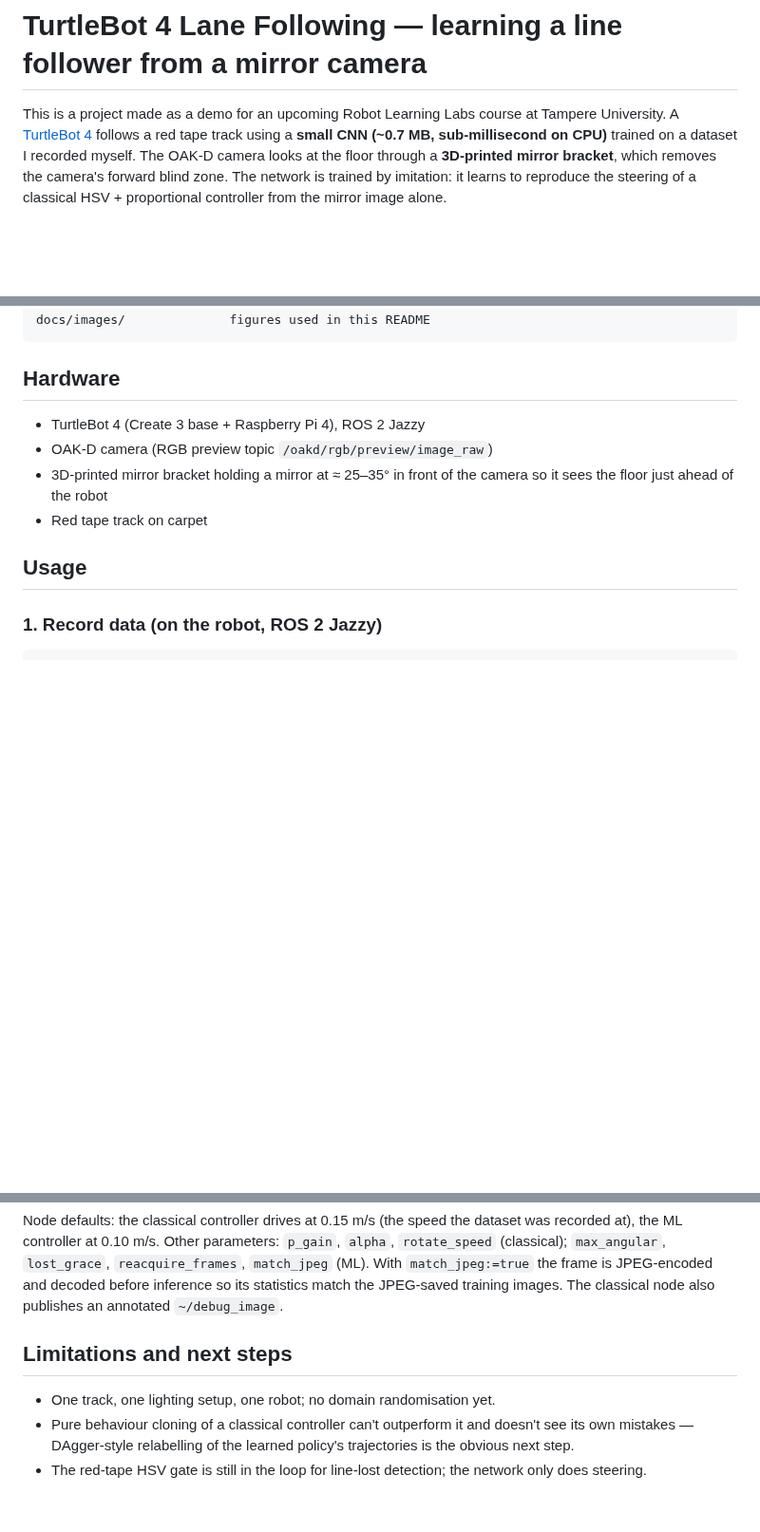
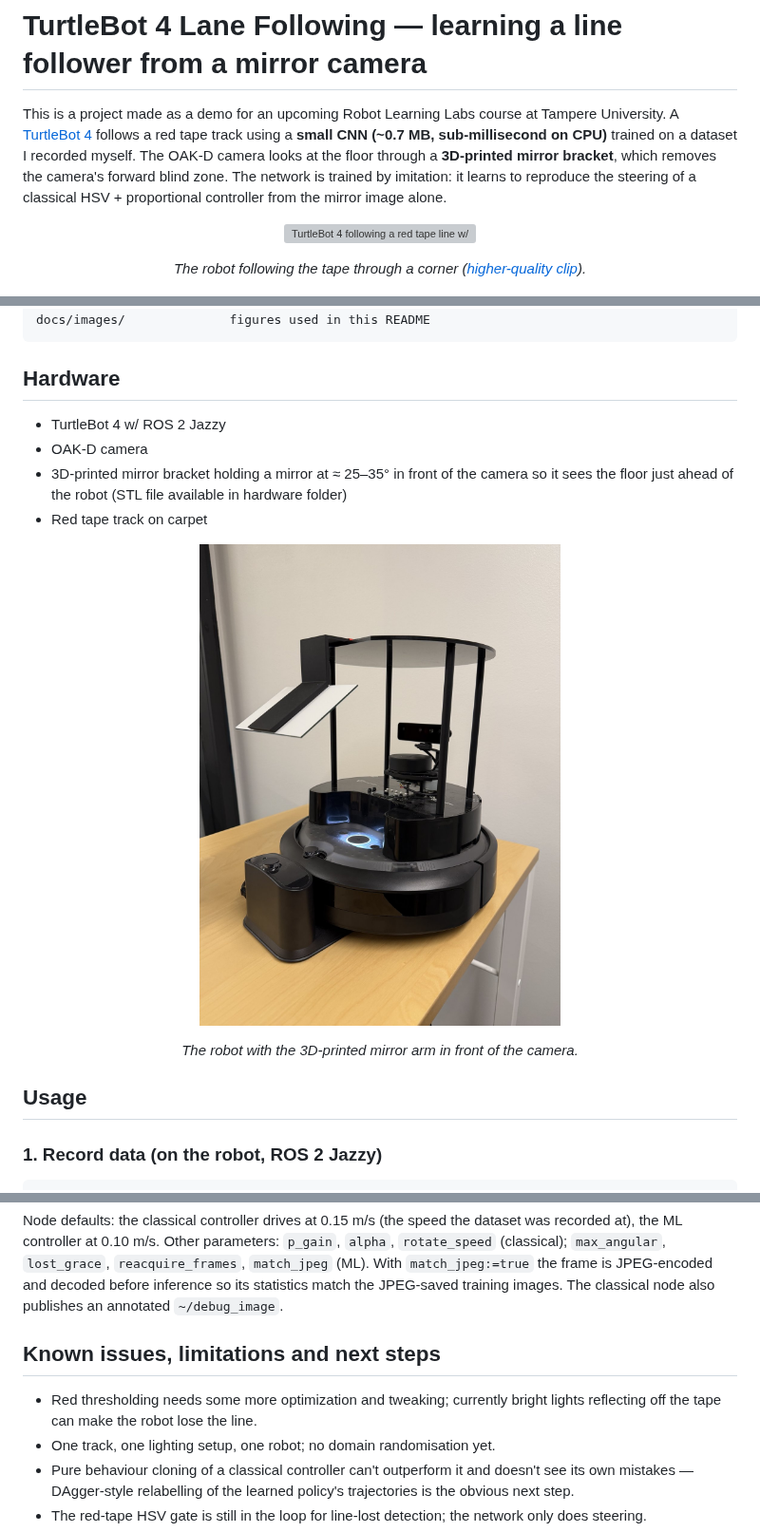
Before and after one commit to archulum/turtlebot4-lane-following, a Markdown page: README.md, 3 parts joined by grey strips. Shown at 95% size. Drawn GitHub-style; pictures changed too: docs/images/robot.jpg (added); blank space fills up the shorter version; grey boxes are pictures that could not be loaded.

Commit message:
Added demo, robot photo, mirror holder STL and readme updates

```diff
--- a/README.md
+++ b/README.md
@@ -2,8 +2,11 @@
 
 This is a project made as a demo for an upcoming Robot Learning Labs course at Tampere University. A [TurtleBot 4](https://turtlebot.github.io/turtlebot4-user-manual/) follows a red tape track using a **small CNN (~0.7 MB, sub-millisecond on CPU)** trained on a dataset I recorded myself. The OAK-D camera looks at the floor through a **3D-printed mirror bracket**, which removes the camera's forward blind zone. The network is trained by imitation: it learns to reproduce the steering of a classical HSV + proportional controller from the mirror image alone.
 
-<!-- demo (WIP)
--->
+<p align="center">
+  <img src="docs/images/demo.gif" alt="TurtleBot 4 following a red tape line w/ the learned controller" width="240">
+</p>
+
+<p align="center"><em>The robot following the tape through a corner (<a href="docs/videos/demo.mp4">higher-quality clip</a>).</em></p>
 
 ![Camera views](docs/images/camera_views.png)
 
@@ -58,12 +61,16 @@ docs/images/              figures used in this README
 
 ## Hardware
 
-- TurtleBot 4 (Create 3 base + Raspberry Pi 4), ROS 2 Jazzy
-- OAK-D camera (RGB preview topic `/oakd/rgb/preview/image_raw`)
-- 3D-printed mirror bracket holding a mirror at ≈ 25–35° in front of the camera so it sees the floor just ahead of the robot
+- TurtleBot 4 w/ ROS 2 Jazzy
+- OAK-D camera
+- 3D-printed mirror bracket holding a mirror at ≈ 25–35° in front of the camera so it sees the floor just ahead of the robot (STL file available in hardware folder)
 - Red tape track on carpet
 
-<!-- photo of robot and bracket (WIP) -->
+<p align="center">
+  <img src="docs/images/robot.jpg" alt="TurtleBot 4 with the 3D-printed mirror bracket and attached mirror" width="380">
+</p>
+
+<p align="center"><em>The robot with the 3D-printed mirror arm in front of the camera.</em></p>
 
 ## Usage
 
@@ -102,8 +109,9 @@ Launch arguments: `controller` (`classical` | `ml`), `drive`, `linear_speed`, `m
 
 Node defaults: the classical controller drives at 0.15 m/s (the speed the dataset was recorded at), the ML controller at 0.10 m/s. Other parameters: `p_gain`, `alpha`, `rotate_speed` (classical); `max_angular`, `lost_grace`, `reacquire_frames`, `match_jpeg` (ML). With `match_jpeg:=true` the frame is JPEG-encoded and decoded before inference so its statistics match the JPEG-saved training images. The classical node also publishes an annotated `~/debug_image`.
 
-## Limitations and next steps
+## Known issues, limitations and next steps
 
+- Red thresholding needs some more optimization and tweaking; currently bright lights reflecting off the tape can make the robot lose the line.
 - One track, one lighting setup, one robot; no domain randomisation yet.
 - Pure behaviour cloning of a classical controller can't outperform it and doesn't see its own mistakes — DAgger-style relabelling of the learned policy's trajectories is the obvious next step.
 - The red-tape HSV gate is still in the loop for line-lost detection; the network only does steering.
```
Also changed, not shown: 3 other files.
